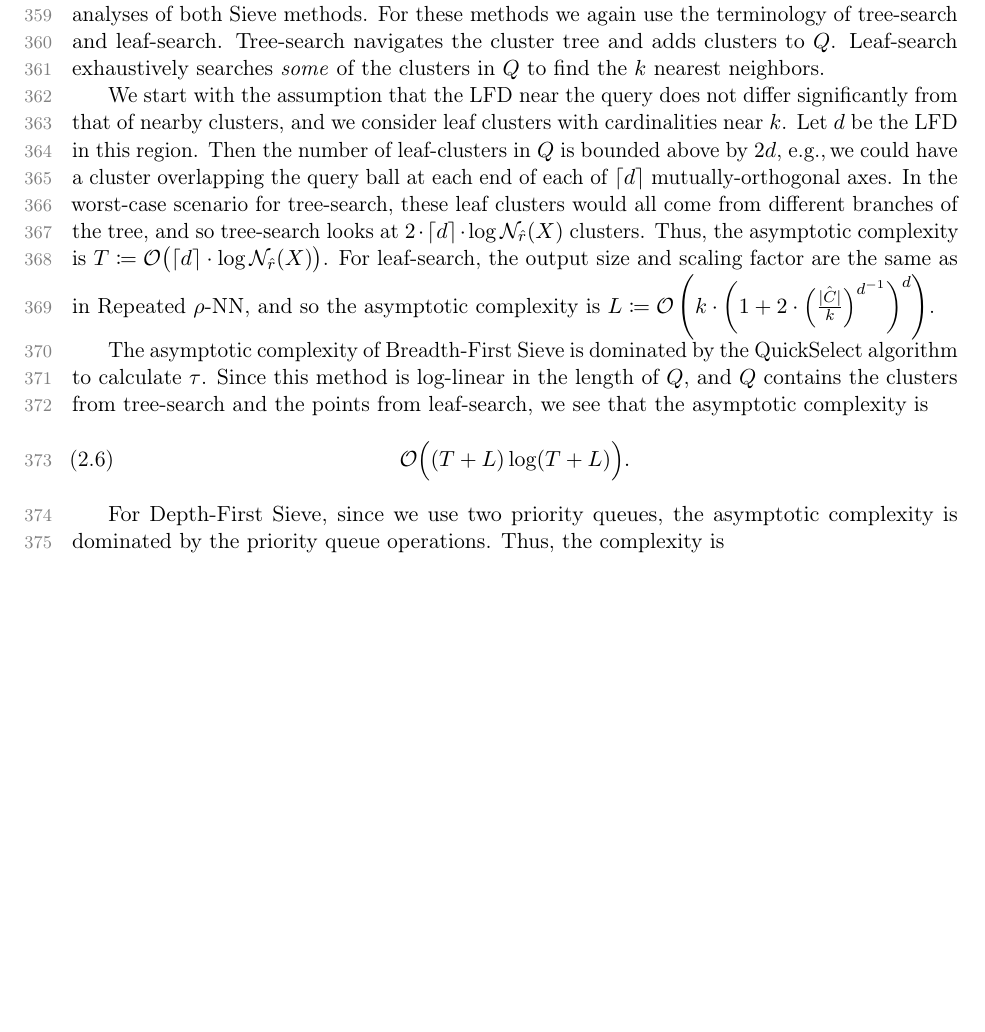
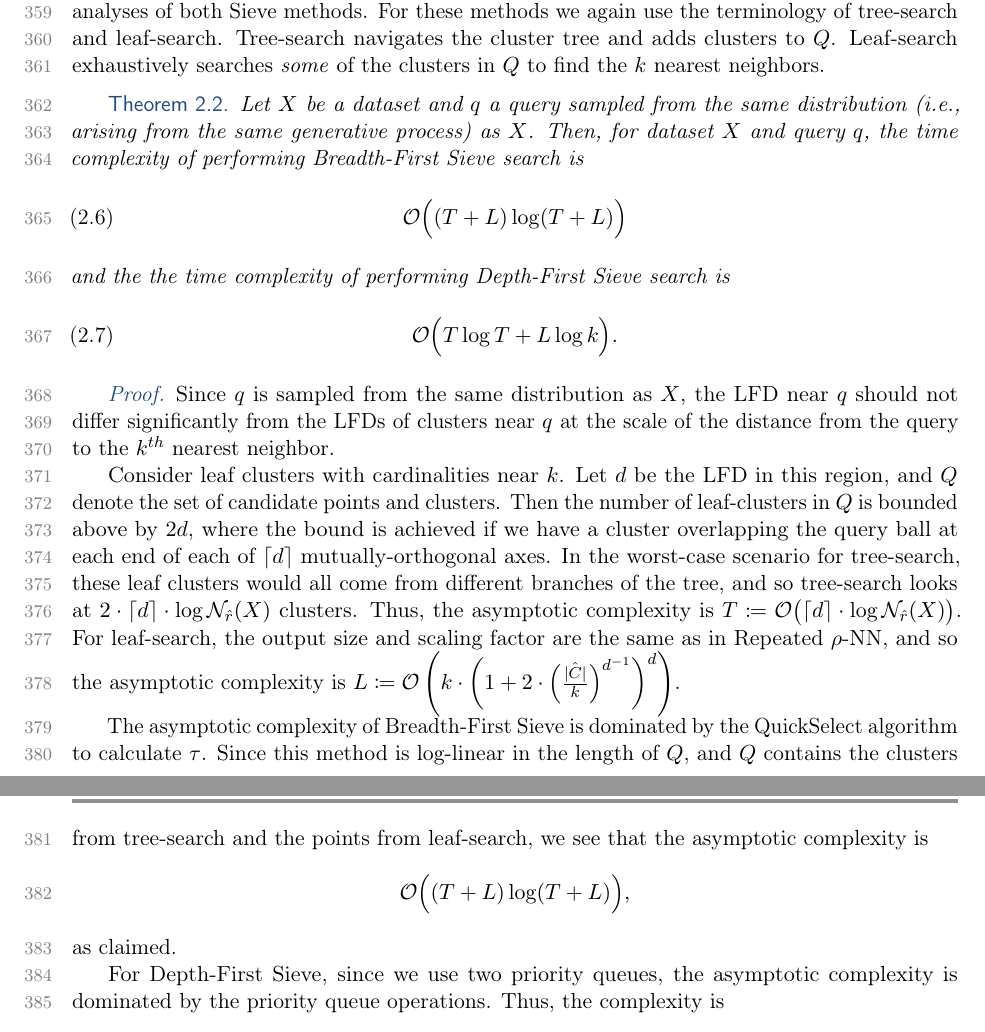
Before and after one commit to URI-ABD/cakes-paper, a LaTeX paper (paper.tex, which reads sections/2-methods.tex): part of page 12 of 25 before the commit and two parts of pages 12 and 13 of 26 after it, the two joined at a grey line, cut so that both start at the same text, the shorter picture padded with empty space. Compiled offline with pdfLaTeX.

Commit message:
complexity rewrite for sieve

```diff
--- a/sections/2-methods.tex
+++ b/sections/2-methods.tex
@@ -496,27 +496,38 @@ For these methods we again use the terminology of tree-search and leaf-search.
 Tree-search navigates the cluster tree and adds clusters to $Q$.
 Leaf-search exhaustively searches \textit{some} of the clusters in $Q$ to find the $k$ nearest neighbors.
 
-We start with the assumption that the LFD near the query does not differ significantly from that of nearby clusters, and we consider leaf clusters with cardinalities near $k$.
-Let $d$ be the LFD in this region.
-Then the number of leaf-clusters in $Q$ is bounded above by $2d$, e.g.,\,we could have a cluster overlapping the query ball at each end of each of $\lceil d \rceil$ mutually-orthogonal axes.
+
+\begin{theorem}
+    Let $X$ be a dataset and $q$ a query sampled from the same distribution (i.e., arising from the same generative process) as $X$. Then, for dataset $X$ and query $q$, the time complexity of performing Breadth-First Sieve search is \begin{equation}
+        \mathcal{O} \Big( (T + L ) \log (T + L ) \Big)
+        \label{eq:methods:breadth-first-sieve-complexity}
+    \end{equation} and the the time complexity of performing Depth-First Sieve search is \begin{equation}
+        \mathcal{O} \Big( T \log T + L \log k \Big).
+        \label{eq:methods:depth-first-sieve-complexity}
+    \end{equation}
+\end{theorem}
+
+\begin{proof}
+Since $q$ is sampled from the same distribution as $X$, the LFD near $q$ should not differ significantly from the LFDs of clusters near $q$ at the scale of the distance from the query to the $k^{th}$ nearest neighbor.
+
+Consider leaf clusters with cardinalities near $k$. Let $d$ be the LFD in this region, and $Q$ denote the set of candidate points and clusters.
+Then the number of leaf-clusters in $Q$ is bounded above by $2d$, where the bound is achieved if we have a cluster overlapping the query ball at each end of each of $\lceil d \rceil$ mutually-orthogonal axes.
 In the worst-case scenario for tree-search, these leaf clusters would all come from different branches of the tree, and so tree-search looks at $2 \cdot \lceil d \rceil \cdot \log \mathcal{N}_{\hat{r}}(X)$ clusters.
 Thus, the asymptotic complexity is $T \coloneqq \mathcal{O} \big( \lceil d \rceil \cdot \log \mathcal{N}_{\hat{r}}(X) \big)$.
 For leaf-search, the output size and scaling factor are the same as in Repeated $\rho$-NN, and so the asymptotic complexity is $L \coloneqq \mathcal{O} \left( k \cdot \bigg( 1 + 2 \cdot \Big( \frac{\hat{|C|}}{k} \Big) ^ {d^{-1}} \bigg)^d \right)$.
 
 The asymptotic complexity of Breadth-First Sieve is dominated by the QuickSelect algorithm to calculate $\tau$.
 Since this method is log-linear in the length of $Q$, and $Q$ contains the clusters from tree-search and the points from leaf-search, we see that the asymptotic complexity is
-\begin{equation}
-    \mathcal{O} \Big( (T + L ) \log (T + L ) \Big).
-    \label{eq:methods:breadth-first-sieve-complexity}
-\end{equation}
+\begin{equation*}
+    \mathcal{O} \Big( (T + L ) \log (T + L ) \Big),
+\end{equation*} as claimed.
 
 For Depth-First Sieve, since we use two priority queues, the asymptotic complexity is dominated by the priority queue operations.
 Thus, the complexity is
-\begin{equation}
-    \mathcal{O} \Big( T \log T + L \log k \Big).
-    \label{eq:methods:depth-first-sieve-complexity}
-\end{equation}
-
+\begin{equation*}
+    \mathcal{O} \Big( T \log T + L \log k \Big),
+\end{equation*} as claimed.
+\end{proof}
 
 \subsection{Auto-Tuning}
 \label{sec:methods:auto-tuning}
```
